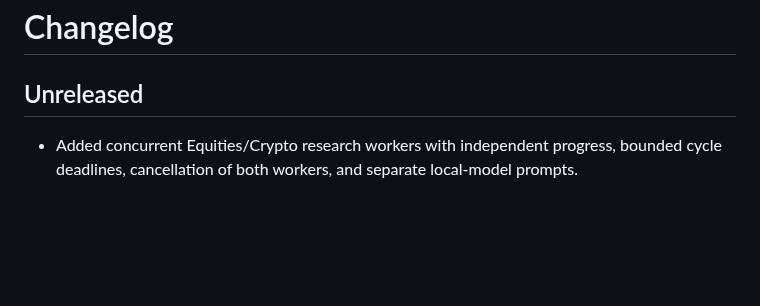
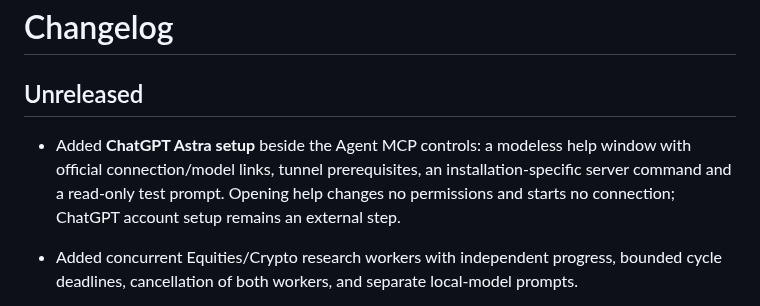
Before and after one commit to aaronjs99/grande-alpha, a Markdown page: CHANGELOG.md, the part around the change. Rendered like a GitHub page; blank space fills up the shorter version.

```diff
--- a/CHANGELOG.md
+++ b/CHANGELOG.md
@@ -1,6 +1,11 @@
 # Changelog
 
 ## Unreleased
+
+- Added **ChatGPT Astra setup** beside the Agent MCP controls: a modeless help window
+  with official connection/model links, tunnel prerequisites, an installation-specific
+  server command and a read-only test prompt. Opening help changes no permissions and
+  starts no connection; ChatGPT account setup remains an external step.
 
 - Added concurrent Equities/Crypto research workers with independent progress, bounded
   cycle deadlines, cancellation of both workers, and separate local-model prompts.
```
Also changed, not shown: README.md (+2 -1 lines), docs/AGENT_MCP.md (+28 -1 lines), docs/images/chatgpt-astra-setup.png (added), 3 other files.
